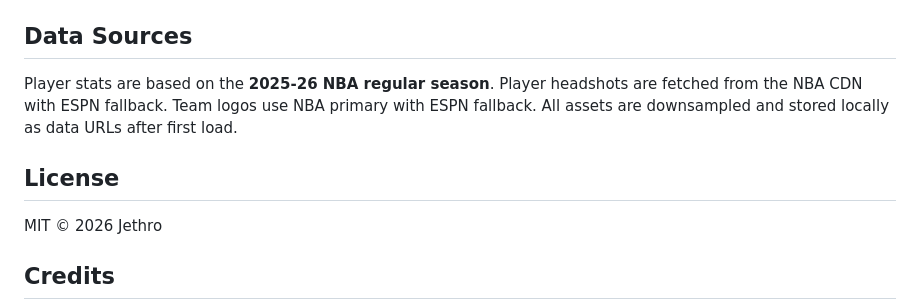
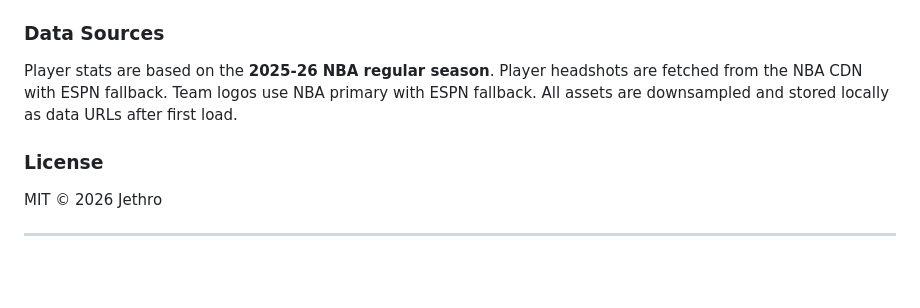
Before and after one commit to Jethro5977/Jethro-s-space, a Markdown page: README.md, the part around one of its changes. GitHub-like rendering; blank space fills up the shorter version.

```diff
--- a/README.md
+++ b/README.md
@@ -87,13 +166,13 @@ Pure web — zero runtime dependencies.
 - **Storage**: localStorage + IndexedDB for image offloading
 - **Hosting**: Netlify (static + `_headers` for CSP)
 
-## Data Sources
+### Data Sources
 
 Player stats are based on the **2025-26 NBA regular season**. Player headshots are fetched from the NBA CDN with ESPN fallback. Team logos use NBA primary with ESPN fallback. All assets are downsampled and stored locally as data URLs after first load.
 
-## License
+### License
 
 MIT &copy; 2026 Jethro
 
-## Credits
+---
 
```
Also changed, not shown: other parts of README.md (+95 -16 lines).
